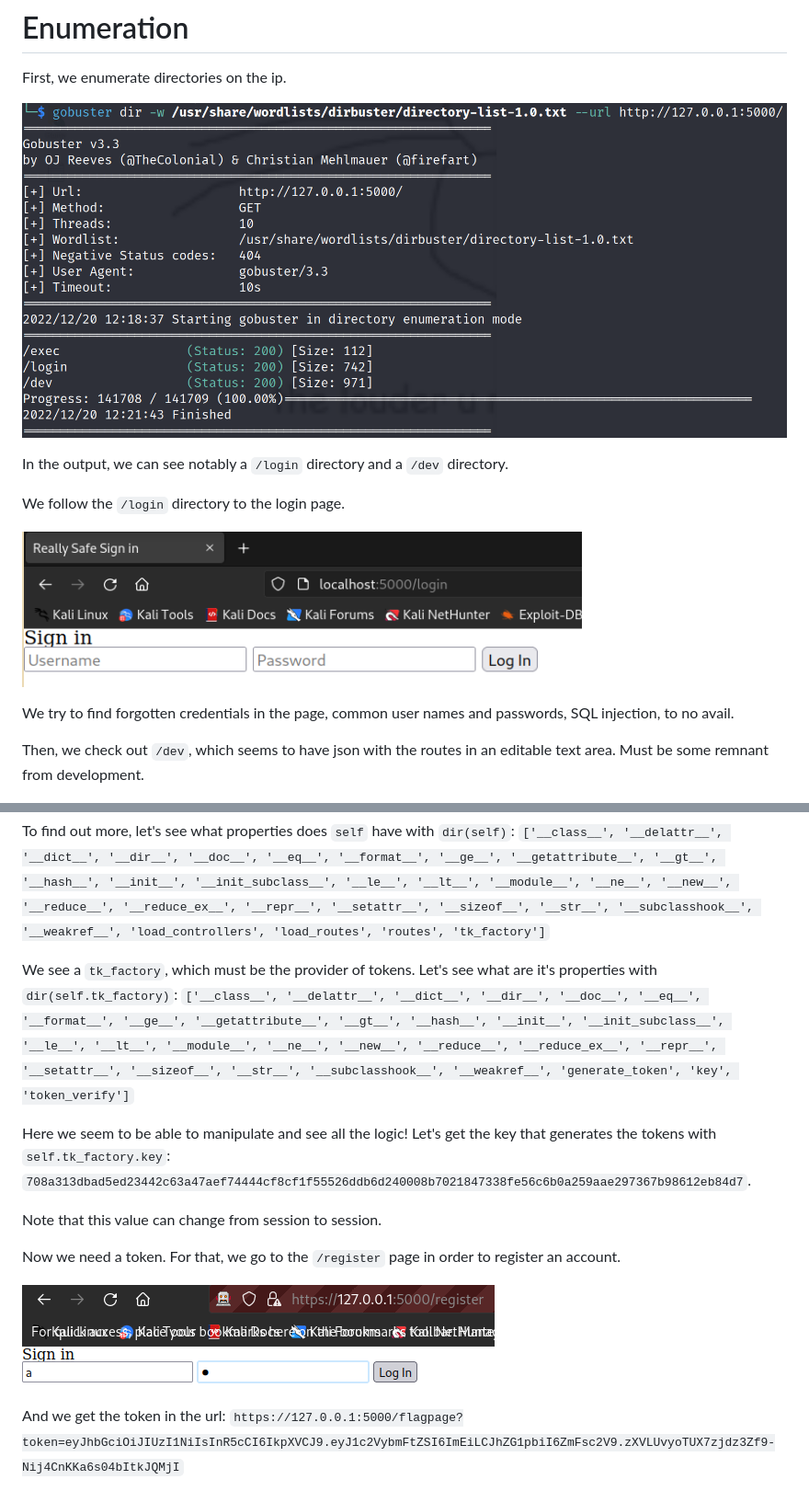
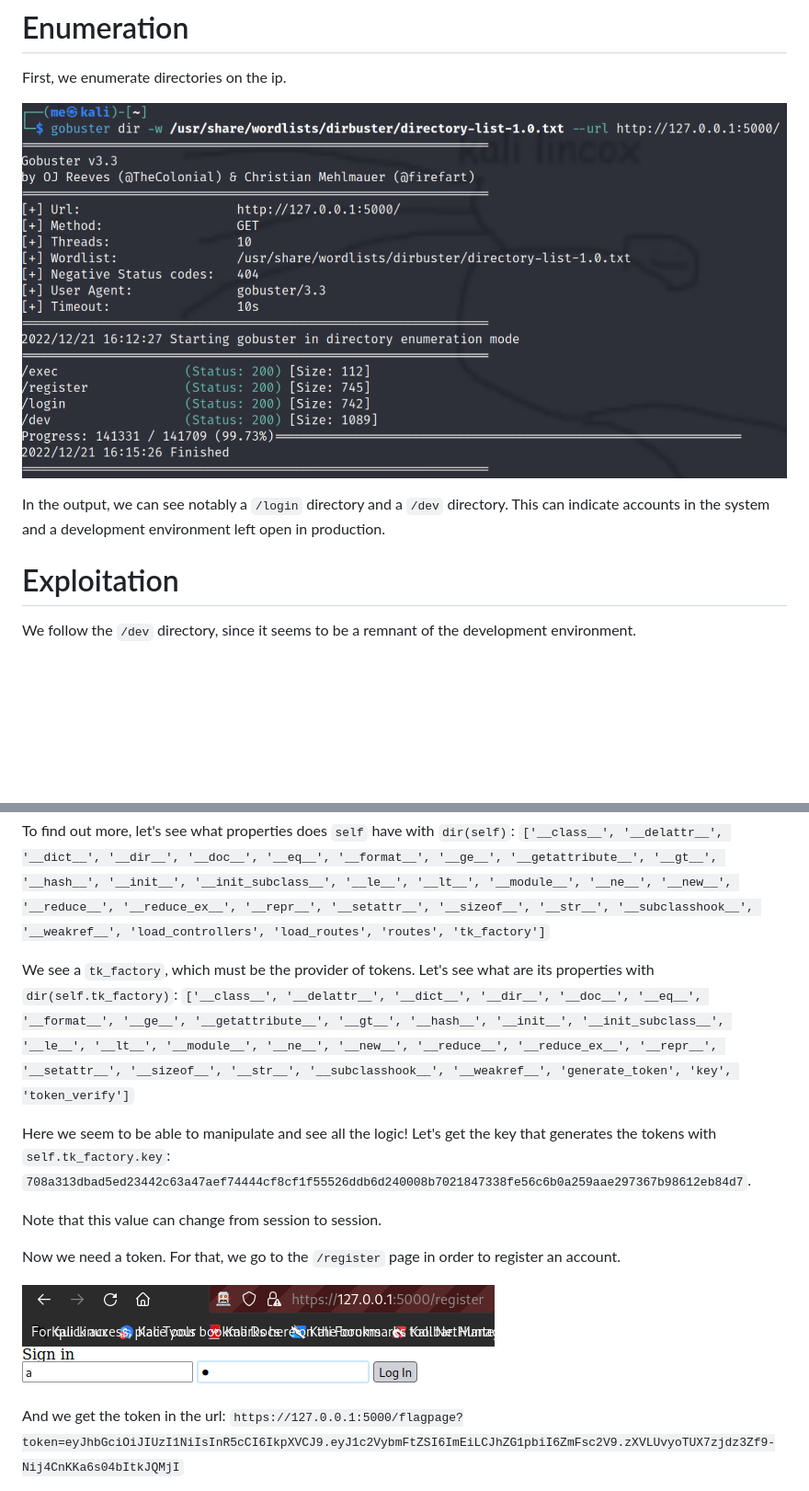
Before and after one commit to Joao-Felisberto/AEV-proj2-2022, a Markdown page: writeup.md, 2 parts joined by grey strips. Shown: that part at 92% size. Drawn GitHub-style; pictures changed too: report/enumeration.png; blank space fills up the shorter version.

```diff
--- a/writeup.md
+++ b/writeup.md
@@ -10,15 +10,11 @@ First, we enumerate directories on the ip.
 ![Enumeration result](./report/enumeration.png)
 
 In the output, we can see notably a `/login` directory and a `/dev` directory.
+This can indicate accounts in the system and a development environment left open in production.
 
-We follow the `/login` directory to the login page.
+# Exploitation
 
-![Login page](report/login.png)
-
-We try to find forgotten credentials in the page, common user names and passwords, SQL injection, to no avail.
-
-Then, we check out `/dev`, which seems to have json with the routes in an editable text area.
-Must be some remnant from development.
+We follow the `/dev` directory, since it seems to be a remnant of the development environment.
 
 ![/dev page](report/dev.png)
 
@@ -29,7 +25,7 @@ This yields the following: `['_ep', 'endpoint', 'self']`
 
 To find out more, let's see what properties does `self` have with `dir(self)`: `['__class__', '__delattr__', '__dict__', '__dir__', '__doc__', '__eq__', '__format__', '__ge__', '__getattribute__', '__gt__', '__hash__', '__init__', '__init_subclass__', '__le__', '__lt__', '__module__', '__ne__', '__new__', '__reduce__', '__reduce_ex__', '__repr__', '__setattr__', '__sizeof__', '__str__', '__subclasshook__', '__weakref__', 'load_controllers', 'load_routes', 'routes', 'tk_factory']`
 
-We see a `tk_factory`, which must be the provider of tokens. Let's see what are it's properties with `dir(self.tk_factory)`: `['__class__', '__delattr__', '__dict__', '__dir__', '__doc__', '__eq__', '__format__', '__ge__', '__getattribute__', '__gt__', '__hash__', '__init__', '__init_subclass__', '__le__', '__lt__', '__module__', '__ne__', '__new__', '__reduce__', '__reduce_ex__', '__repr__', '__setattr__', '__sizeof__', '__str__', '__subclasshook__', '__weakref__', 'generate_token', 'key', 'token_verify']`
+We see a `tk_factory`, which must be the provider of tokens. Let's see what are its properties with `dir(self.tk_factory)`: `['__class__', '__delattr__', '__dict__', '__dir__', '__doc__', '__eq__', '__format__', '__ge__', '__getattribute__', '__gt__', '__hash__', '__init__', '__init_subclass__', '__le__', '__lt__', '__module__', '__ne__', '__new__', '__reduce__', '__reduce_ex__', '__repr__', '__setattr__', '__sizeof__', '__str__', '__subclasshook__', '__weakref__', 'generate_token', 'key', 'token_verify']`
 
 Here we seem to be able to manipulate and see all the logic!
 Let's get the key that generates the tokens with `self.tk_factory.key`: `708a313dbad5ed23442c63a47aef74444cf8cf1f55526ddb6d240008b7021847338fe56c6b0a259aae297367b98612eb84d7`.
```
Also changed, not shown: other parts of writeup.md (+28 -2 lines), report/cvss.png (added), report/flag.png, 2 other files.
